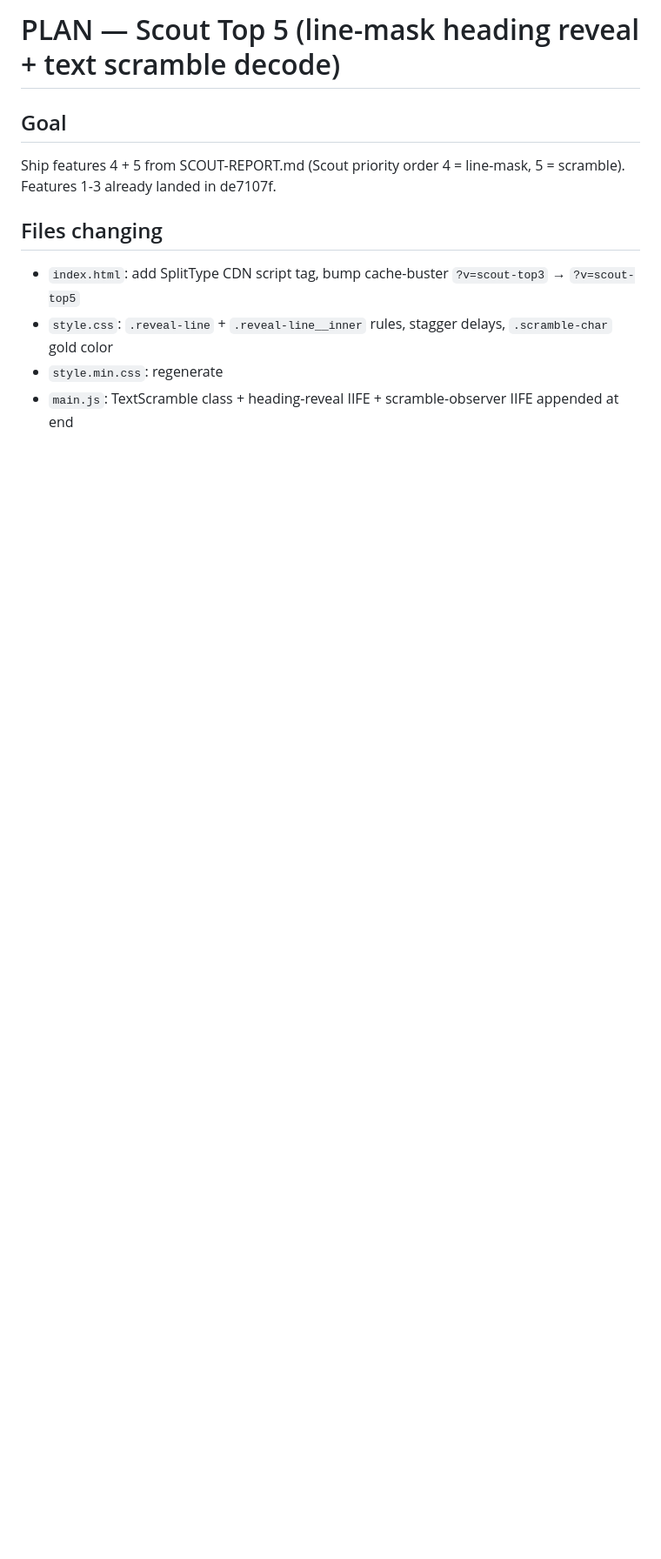
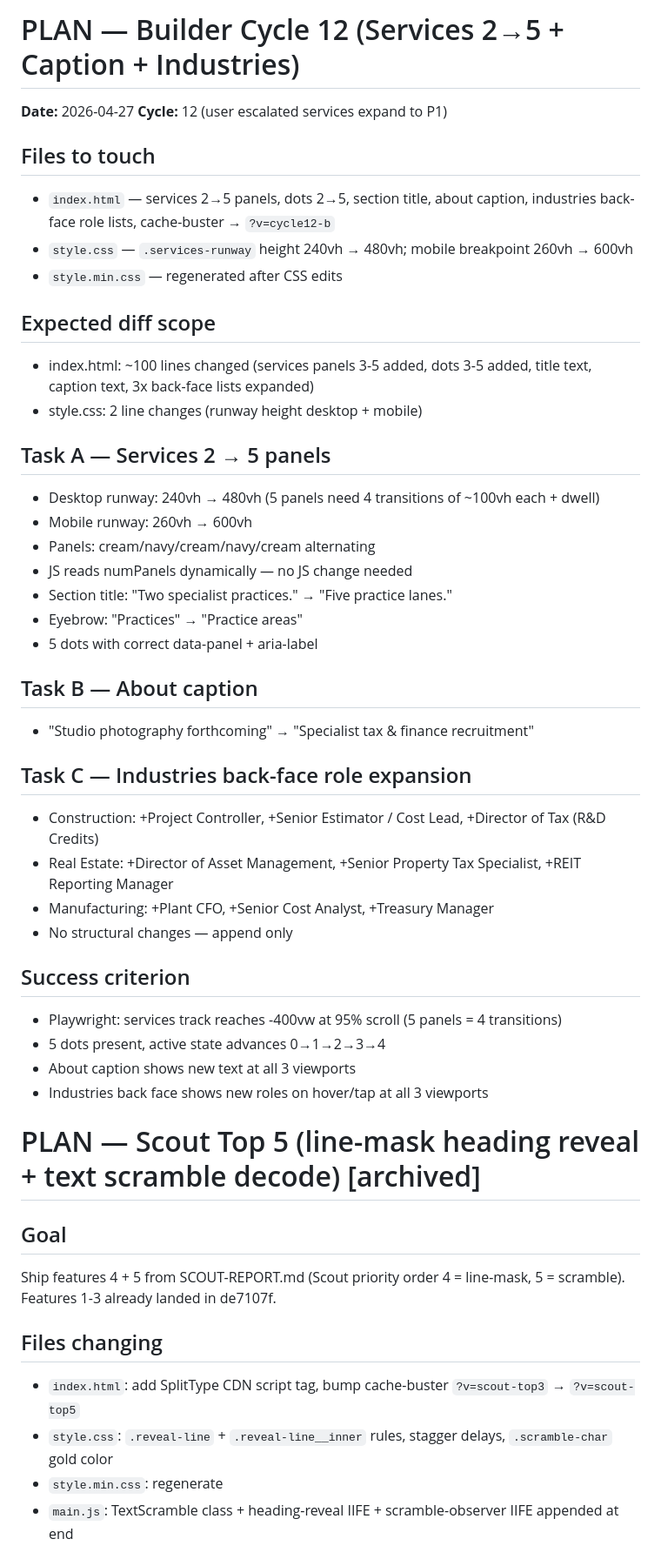
Before and after one commit to zed0minat0r/mackai-west, a Markdown page: PLAN.md, the part around the change. Shown at 87% size. GitHub-like rendering; blank space fills up the shorter version.

Commit message:
plan: builder cycle 12 services 2→5 panels + about caption + industries role depth

```diff
--- a/PLAN.md
+++ b/PLAN.md
@@ -1,4 +1,42 @@
-# PLAN — Scout Top 5 (line-mask heading reveal + text scramble decode)
+# PLAN — Builder Cycle 12 (Services 2→5 + Caption + Industries)
+
+**Date:** 2026-04-27
+**Cycle:** 12 (user escalated services expand to P1)
+
+## Files to touch
+- `index.html` — services 2→5 panels, dots 2→5, section title, about caption, industries back-face role lists, cache-buster → `?v=cycle12-b`
+- `style.css` — `.services-runway` height 240vh → 480vh; mobile breakpoint 260vh → 600vh
+- `style.min.css` — regenerated after CSS edits
+
+## Expected diff scope
+- index.html: ~100 lines changed (services panels 3-5 added, dots 3-5 added, title text, caption text, 3x back-face lists expanded)
+- style.css: 2 line changes (runway height desktop + mobile)
+
+## Task A — Services 2 → 5 panels
+- Desktop runway: 240vh → 480vh (5 panels need 4 transitions of ~100vh each + dwell)
+- Mobile runway: 260vh → 600vh
+- Panels: cream/navy/cream/navy/cream alternating
+- JS reads numPanels dynamically — no JS change needed
+- Section title: "Two specialist practices." → "Five practice lanes."
+- Eyebrow: "Practices" → "Practice areas"
+- 5 dots with correct data-panel + aria-label
+
+## Task B — About caption
+- "Studio photography forthcoming" → "Specialist tax & finance recruitment"
+
+## Task C — Industries back-face role expansion
+- Construction: +Project Controller, +Senior Estimator / Cost Lead, +Director of Tax (R&D Credits)
+- Real Estate: +Director of Asset Management, +Senior Property Tax Specialist, +REIT Reporting Manager
+- Manufacturing: +Plant CFO, +Senior Cost Analyst, +Treasury Manager
+- No structural changes — append only
+
+## Success criterion
+- Playwright: services track reaches -400vw at 95% scroll (5 panels = 4 transitions)
+- 5 dots present, active state advances 0→1→2→3→4
+- About caption shows new text at all 3 viewports
+- Industries back face shows new roles on hover/tap at all 3 viewports
+
+# PLAN — Scout Top 5 (line-mask heading reveal + text scramble decode) [archived]
 
 ## Goal
 Ship features 4 + 5 from SCOUT-REPORT.md (Scout priority order 4 = line-mask, 5 = scramble).
```
